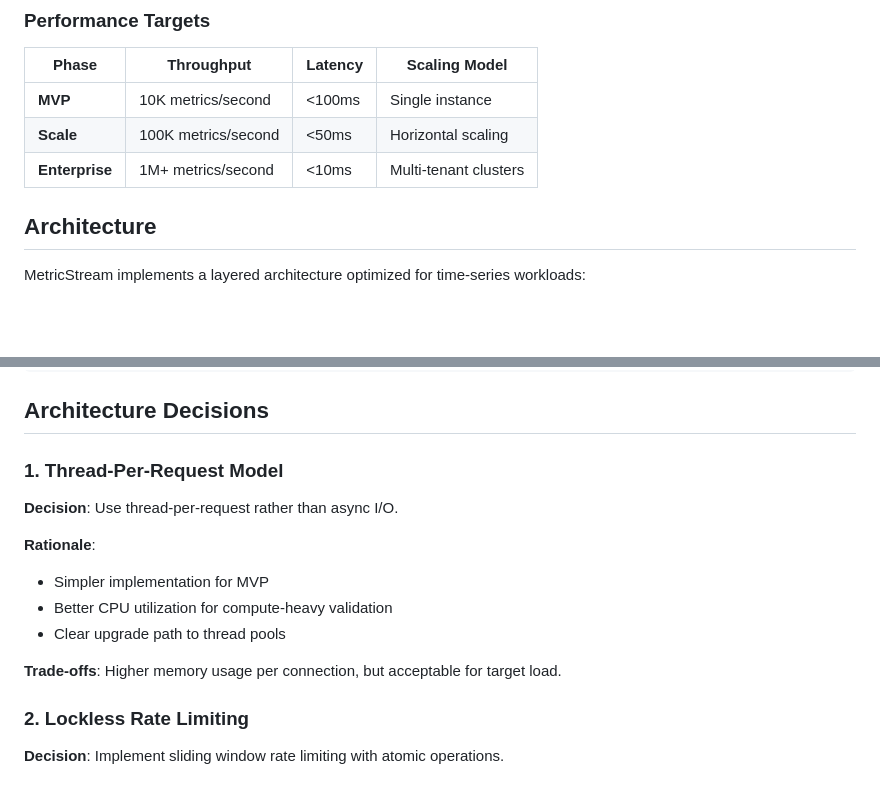
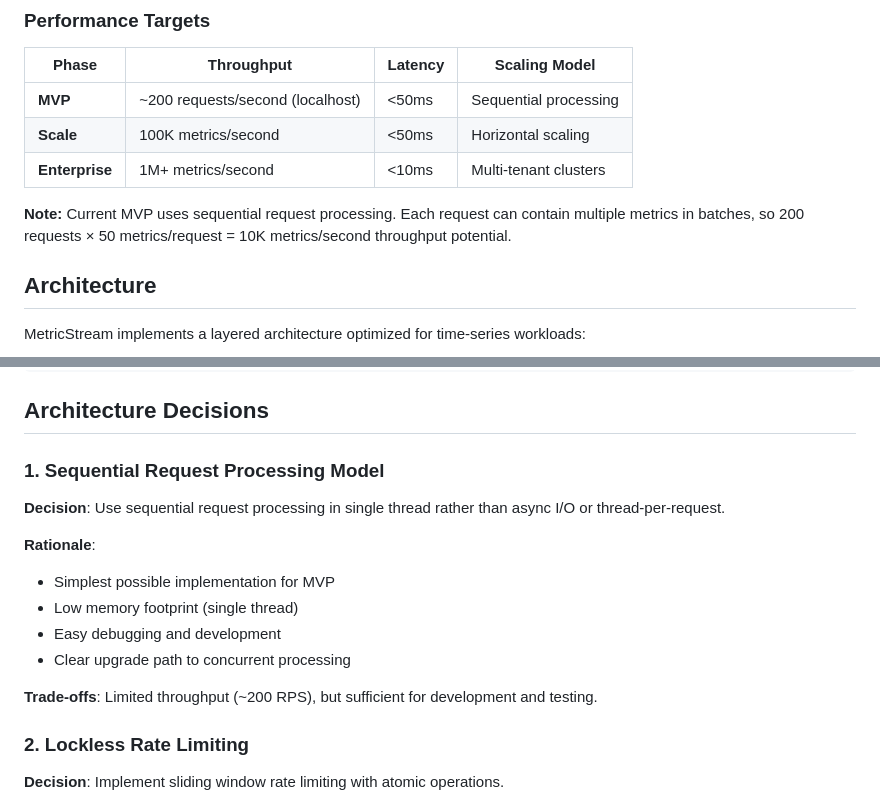
Before and after one commit to kapil0x/MetricsStream, a Markdown page: README.md, 2 parts joined by grey strips. Drawn GitHub-style; blank space fills up the shorter version.

Commit message:
Update README with realistic MVP performance characteristics
- Correct throughput from 10K to ~200 requests/second for localhost
- Change architecture description from Thread-Per-Request to Sequential Processing
- Add explanation of batching for metrics throughput potential
- Update trade-offs and rationale for current implementation

This provides accurate expectations for MVP performance testing.

🤖 Generated with [Claude Code](https://claude.ai/code)

Co-Authored-By: Claude <noreply@anthropic.com>

```diff
--- a/README.md
+++ b/README.md
@@ -32,9 +32,11 @@ MetricStream is a production-ready metrics system that handles high-velocity tim
 
 | Phase | Throughput | Latency | Scaling Model |
 |-------|------------|---------|---------------|
-| **MVP** | 10K metrics/second | <100ms | Single instance |
+| **MVP** | ~200 requests/second (localhost) | <50ms | Sequential processing |
 | **Scale** | 100K metrics/second | <50ms | Horizontal scaling |
 | **Enterprise** | 1M+ metrics/second | <10ms | Multi-tenant clusters |
+
+**Note:** Current MVP uses sequential request processing. Each request can contain multiple metrics in batches, so 200 requests × 50 metrics/request = 10K metrics/second throughput potential.
 
 ## Architecture
 
@@ -370,16 +372,17 @@ std::unique_ptr<HttpServer> server_;
 
 ## Architecture Decisions
 
-### 1. Thread-Per-Request Model
+### 1. Sequential Request Processing Model
 
-**Decision**: Use thread-per-request rather than async I/O.
+**Decision**: Use sequential request processing in single thread rather than async I/O or thread-per-request.
 
 **Rationale**:
-- Simpler implementation for MVP
-- Better CPU utilization for compute-heavy validation
-- Clear upgrade path to thread pools
+- Simplest possible implementation for MVP
+- Low memory footprint (single thread)
+- Easy debugging and development
+- Clear upgrade path to concurrent processing
 
-**Trade-offs**: Higher memory usage per connection, but acceptable for target load.
+**Trade-offs**: Limited throughput (~200 RPS), but sufficient for development and testing.
 
 ### 2. Lockless Rate Limiting
 
```
